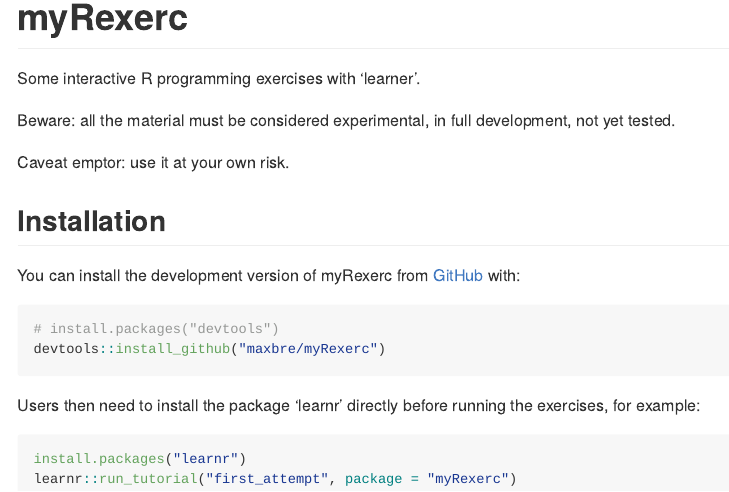
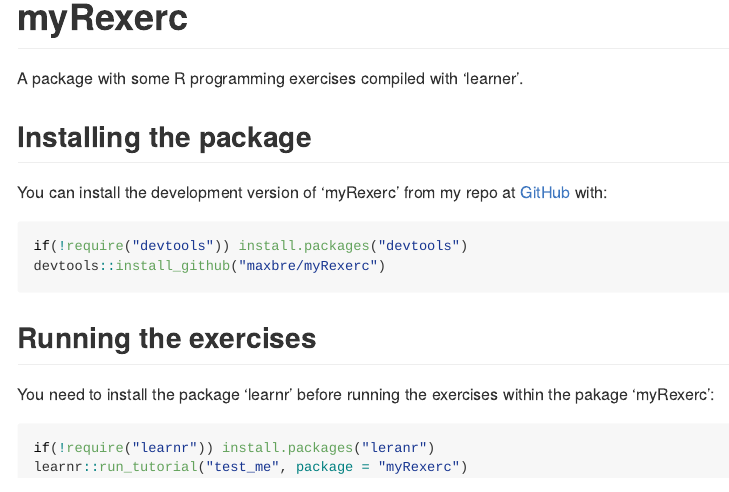
Before and after one commit to maxbre/MyRexerc, an R Markdown document (README.Rmd): the page in a window 1100 px wide, from its top. The pictures show the output file README.md that the author committed with the source, drawn offline in the style of GitHub.

Commit message:
initial commit

````diff
--- a/README.Rmd
+++ b/README.Rmd
@@ -18,24 +18,21 @@
 <!-- badges: start -->
 <!-- badges: end -->
 
-Some interactive R programming exercises with 'learner'.
+A package with some R programming exercises compiled with 'learner'.
 
-Beware: all the material must be considered experimental, in full development, not yet tested.
+## Installing the package
 
-Caveat emptor: use it at your own risk.
-
-## Installation
-
-You can install the development version of myRexerc from [GitHub](https://github.com/) with:
+You can install the development version of 'myRexerc' from my repo at [GitHub](https://github.com/maxbre/myRexerc/) with:
 
 ``` r
-# install.packages("devtools")
+if(!require("devtools")) install.packages("devtools")
 devtools::install_github("maxbre/myRexerc")
 ```
+## Running the exercises
 
-Users then  need to install the package 'learnr' directly before running the exercises, for example:
+You need to install the package 'learnr' before running the exercises within the pakage 'myRexerc':
 
 ``` r
-install.packages("learnr")
-learnr::run_tutorial("first_attempt", package = "myRexerc")
+if(!require("learnr")) install.packages("leranr")
+learnr::run_tutorial("test_me", package = "myRexerc")
 ```
````
Also changed, not shown: README.md, inst/tutorials/test_me/test_me.Rmd (renamed from inst/tutorials/first_attempt/first_attempt.Rmd), 2 other files.
